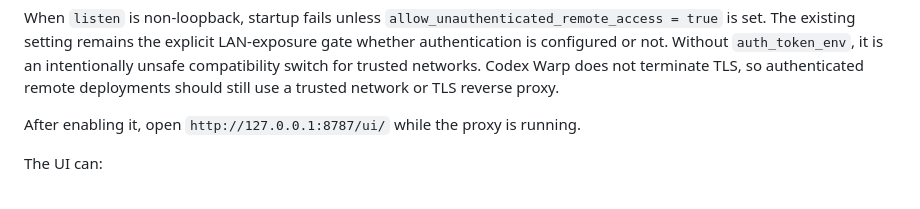
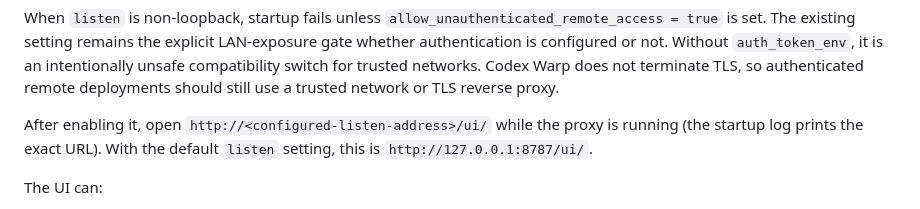
Before and after one commit to jatmn/Codex-warp, a Markdown page: docs/configuration.md, the part around the change. GitHub-like rendering.

Commit message:
docs: describe the configured Web UI URL

```diff
--- a/docs/configuration.md
+++ b/docs/configuration.md
@@ -323,7 +323,9 @@ Without `auth_token_env`, it is an intentionally unsafe compatibility switch
 for trusted networks. Codex Warp does not terminate TLS, so authenticated remote
 deployments should still use a trusted network or TLS reverse proxy.
 
-After enabling it, open `http://127.0.0.1:8787/ui/` while the proxy is running.
+After enabling it, open `http://<configured-listen-address>/ui/` while the
+proxy is running (the startup log prints the exact URL). With the default
+`listen` setting, this is `http://127.0.0.1:8787/ui/`.
 
 The UI can:
 
```
